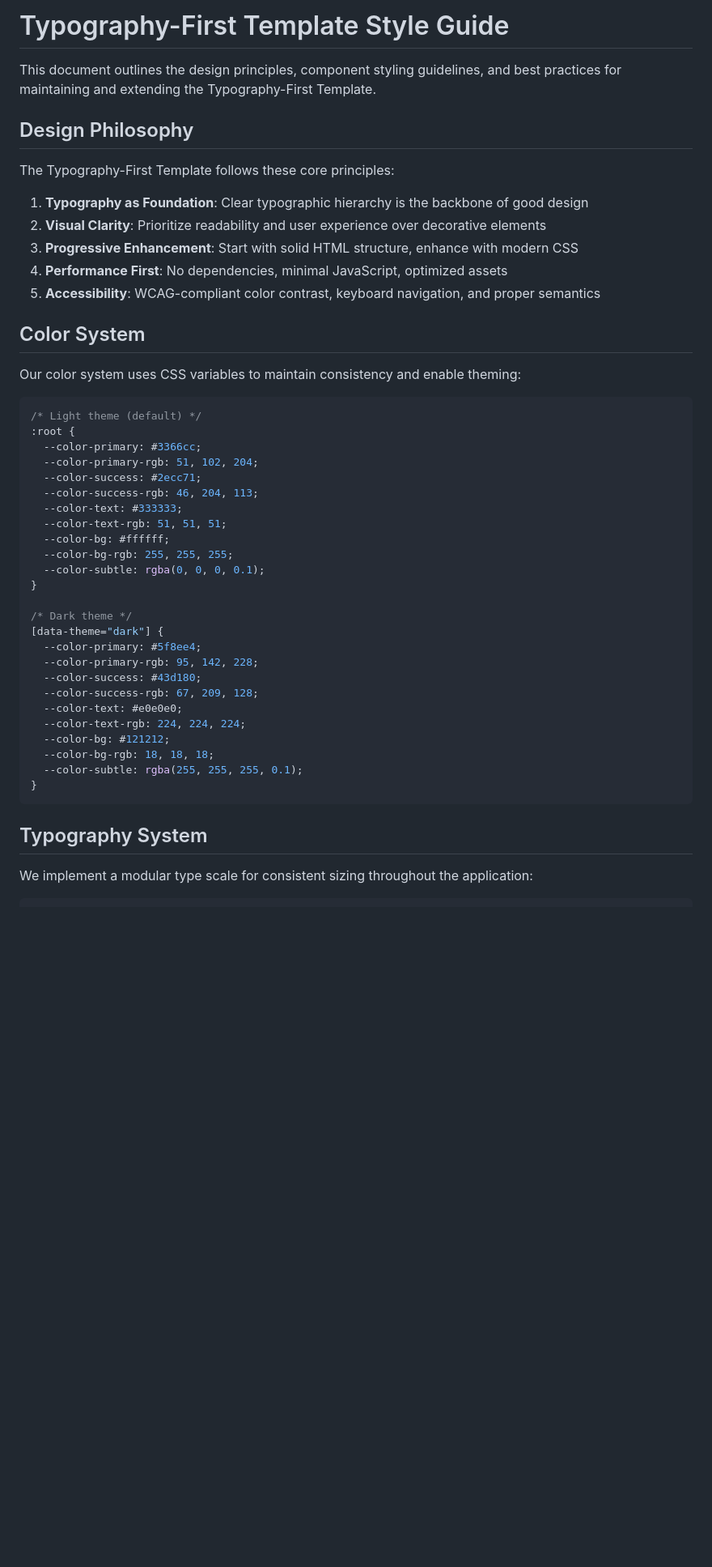
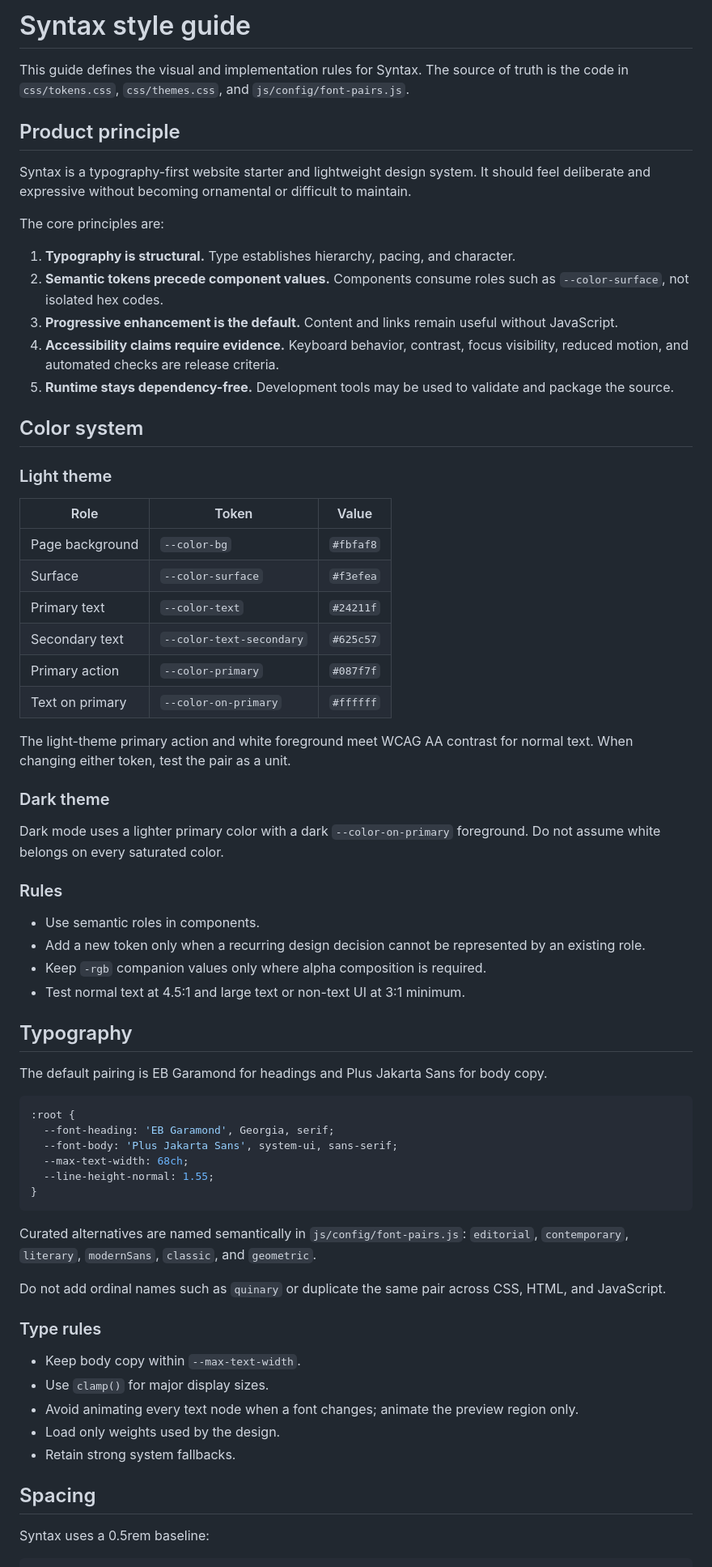
Before and after one commit to stokewell/syntax, a Markdown page: docs/STYLE_GUIDE.md, the part around one of its changes. Shown at 81% size. GitHub-like rendering; blank space fills up the shorter version.

````diff
--- a/docs/STYLE_GUIDE.md
+++ b/docs/STYLE_GUIDE.md
@@ -1,51 +1,72 @@
-# Typography-First Template Style Guide
+# Syntax style guide
 
-This document outlines the design principles, component styling guidelines, and best practices for maintaining and extending the Typography-First Template.
+This guide defines the visual and implementation rules for Syntax. The source of truth is the code in `css/tokens.css`, `css/themes.css`, and `js/config/font-pairs.js`.
 
-## Design Philosophy
+## Product principle
 
-The Typography-First Template follows these core principles:
+Syntax is a typography-first website starter and lightweight design system. It should feel deliberate and expressive without becoming ornamental or difficult to maintain.
 
-1. **Typography as Foundation**: Clear typographic hierarchy is the backbone of good design
-2. **Visual Clarity**: Prioritize readability and user experience over decorative elements
-3. **Progressive Enhancement**: Start with solid HTML structure, enhance with modern CSS
-4. **Performance First**: No dependencies, minimal JavaScript, optimized assets
-5. **Accessibility**: WCAG-compliant color contrast, keyboard navigation, and proper semantics
+The core principles are:
 
-## Color System
+1. **Typography is structural.** Type establishes hierarchy, pacing, and character.
+2. **Semantic tokens precede component values.** Components consume roles such as `--color-surface`, not isolated hex codes.
+3. **Progressive enhancement is the default.** Content and links remain useful without JavaScript.
+4. **Accessibility claims require evidence.** Keyboard behavior, contrast, focus visibility, reduced motion, and automated checks are release criteria.
+5. **Runtime stays dependency-free.** Development tools may be used to validate and package the source.
 
-Our color system uses CSS variables to maintain consistency and enable theming:
+## Color system
+
+### Light theme
+
+| Role | Token | Value |
+|---|---|---|
+| Page background | `--color-bg` | `#fbfaf8` |
+| Surface | `--color-surface` | `#f3efea` |
+| Primary text | `--color-text` | `#24211f` |
+| Secondary text | `--color-text-secondary` | `#625c57` |
+| Primary action | `--color-primary` | `#087f7f` |
+| Text on primary | `--color-on-primary` | `#ffffff` |
+
+The light-theme primary action and white foreground meet WCAG AA contrast for normal text. When changing either token, test the pair as a unit.
+
+### Dark theme
+
+Dark mode uses a lighter primary color with a dark `--color-on-primary` foreground. Do not assume white belongs on every saturated color.
+
+### Rules
+
+- Use semantic roles in components.
+- Add a new token only when a recurring design decision cannot be represented by an existing role.
+- Keep `-rgb` companion values only where alpha composition is required.
+- Test normal text at 4.5:1 and large text or non-text UI at 3:1 minimum.
+
+## Typography
+
+The default pairing is EB Garamond for headings and Plus Jakarta Sans for body copy.
 
 ```css
-/* Light theme (default) */
 :root {
-  --color-primary: #3366cc;
-  --color-primary-rgb: 51, 102, 204;
-  --color-success: #2ecc71;
-  --color-success-rgb: 46, 204, 113;
-  --color-text: #333333;
-  --color-text-rgb: 51, 51, 51;
-  --color-bg: #ffffff;
-  --color-bg-rgb: 255, 255, 255;
-  --color-subtle: rgba(0, 0, 0, 0.1);
-}
-
-/* Dark theme */
-[data-theme="dark"] {
-  --color-primary: #5f8ee4;
-  --color-primary-rgb: 95, 142, 228;
-  --color-success: #43d180;
-  --color-success-rgb: 67, 209, 128;
-  --color-text: #e0e0e0;
-  --color-text-rgb: 224, 224, 224;
-  --color-bg: #121212;
-  --color-bg-rgb: 18, 18, 18;
-  --color-subtle: rgba(255, 255, 255, 0.1);
+  --font-heading: 'EB Garamond', Georgia, serif;
+  --font-body: 'Plus Jakarta Sans', system-ui, sans-serif;
+  --max-text-width: 68ch;
+  --line-height-normal: 1.55;
 }
 ```
 
-## Typography System
+Curated alternatives are named semantically in `js/config/font-pairs.js`: `editorial`, `contemporary`, `literary`, `modernSans`, `classic`, and `geometric`.
 
-We implement a modular type scale for consistent sizing throughout the application:
+Do not add ordinal names such as `quinary` or duplicate the same pair across CSS, HTML, and JavaScript.
+
+### Type rules
+
+- Keep body copy within `--max-text-width`.
+- Use `clamp()` for major display sizes.
+- Avoid animating every text node when a font changes; animate the preview region only.
+- Load only weights used by the design.
+- Retain strong system fallbacks.
+
+## Spacing
+
+Syntax uses a 0.5rem baseline:
 
 ```css
````
Also changed, not shown: other parts of docs/STYLE_GUIDE.md (+58 -156 lines).
